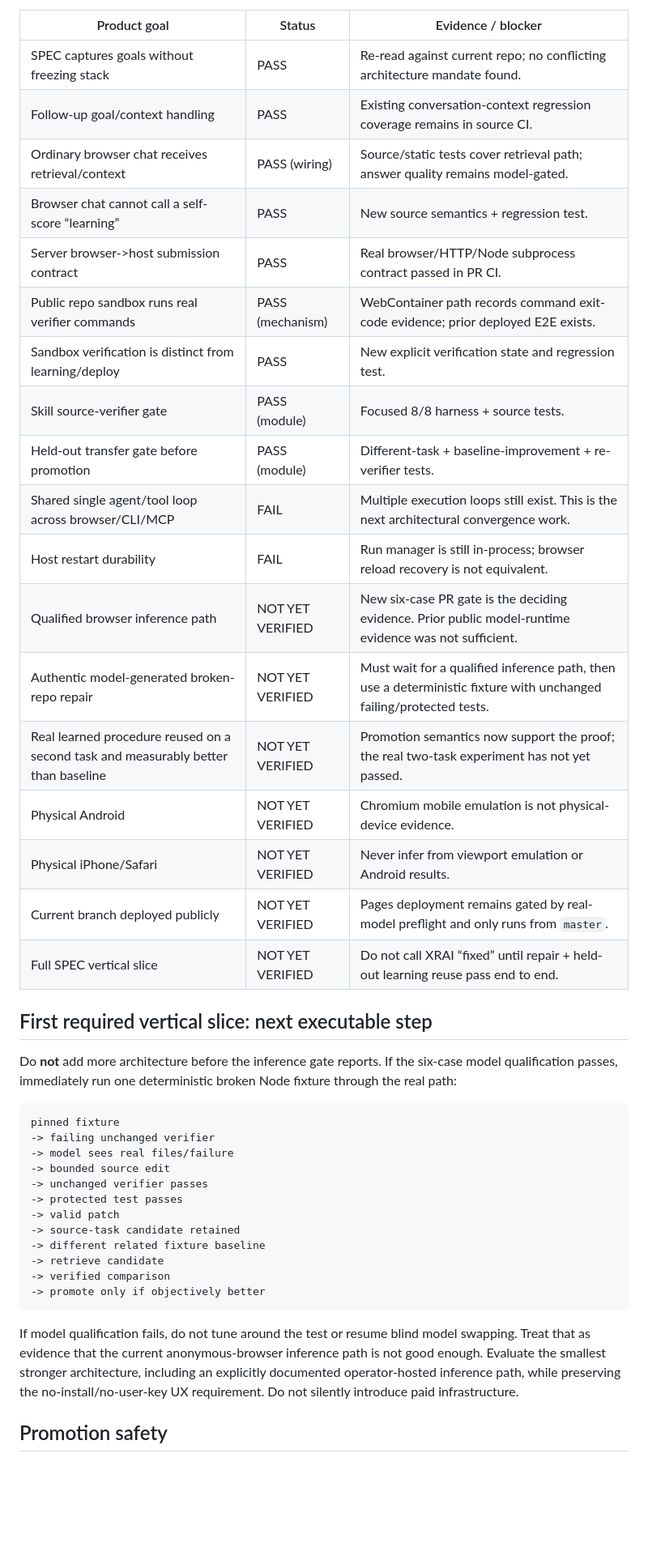
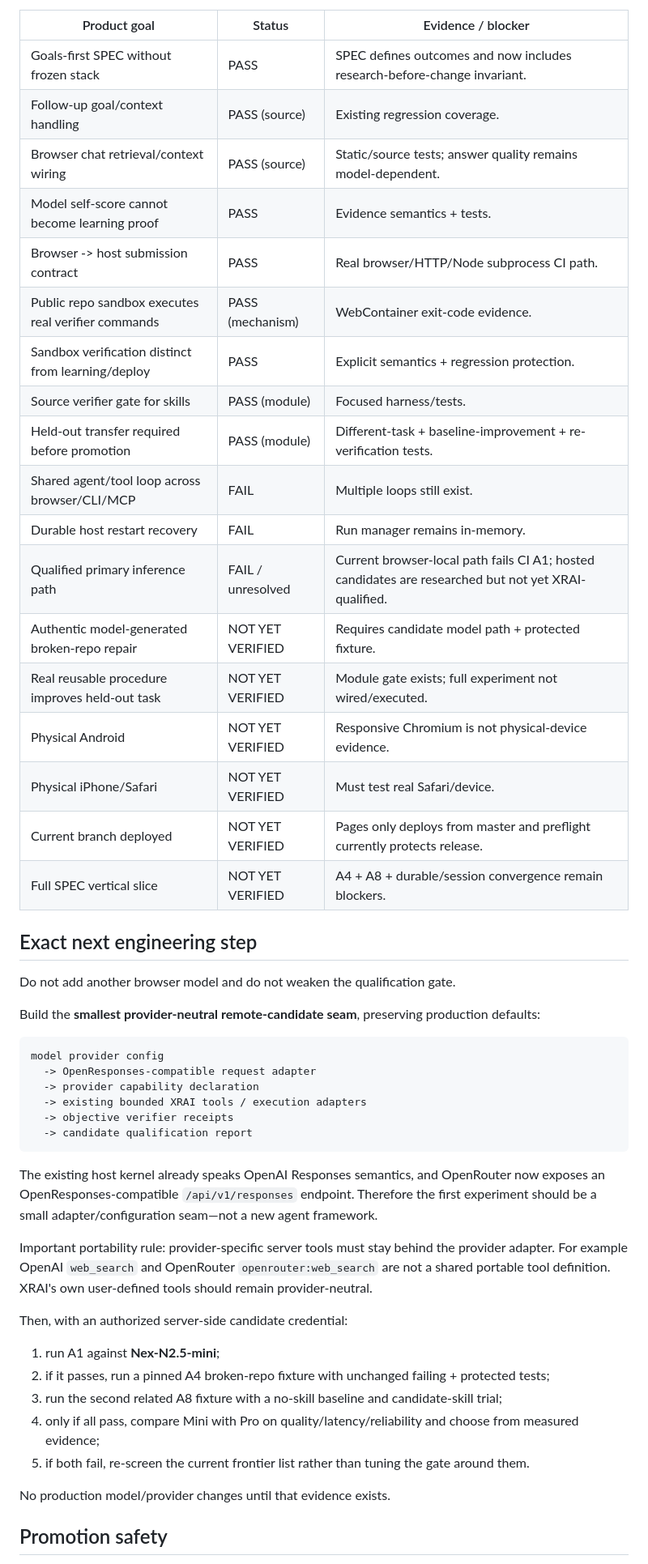
Before and after one commit to JT5D/xrai-agent, a Markdown page: docs/HANDOFF.md, the part around one of its changes. Shown at 81% size. GitHub-like rendering; blank space fills up the shorter version.

Commit message:
Refresh XRAI handoff after model and runtime research

````diff
--- a/docs/HANDOFF.md
+++ b/docs/HANDOFF.md
@@ -129,44 +197,52 @@ Status refers to evidence available for the current architecture, not intended f
 | Product goal | Status | Evidence / blocker |
 | --- | --- | --- |
-| SPEC captures goals without freezing stack | PASS | Re-read against current repo; no conflicting architecture mandate found. |
-| Follow-up goal/context handling | PASS | Existing conversation-context regression coverage remains in source CI. |
-| Ordinary browser chat receives retrieval/context | PASS (wiring) | Source/static tests cover retrieval path; answer quality remains model-gated. |
-| Browser chat cannot call a self-score “learning” | PASS | New source semantics + regression test. |
-| Server browser->host submission contract | PASS | Real browser/HTTP/Node subprocess contract passed in PR CI. |
-| Public repo sandbox runs real verifier commands | PASS (mechanism) | WebContainer path records command exit-code evidence; prior deployed E2E exists. |
-| Sandbox verification is distinct from learning/deploy | PASS | New explicit verification state and regression test. |
-| Skill source-verifier gate | PASS (module) | Focused 8/8 harness + source tests. |
-| Held-out transfer gate before promotion | PASS (module) | Different-task + baseline-improvement + re-verifier tests. |
-| Shared single agent/tool loop across browser/CLI/MCP | FAIL | Multiple execution loops still exist. This is the next architectural convergence work. |
-| Host restart durability | FAIL | Run manager is still in-process; browser reload recovery is not equivalent. |
-| Qualified browser inference path | NOT YET VERIFIED | New six-case PR gate is the deciding evidence. Prior public model-runtime evidence was not sufficient. |
-| Authentic model-generated broken-repo repair | NOT YET VERIFIED | Must wait for a qualified inference path, then use a deterministic fixture with unchanged failing/protected tests. |
-| Real learned procedure reused on a second task and measurably better than baseline | NOT YET VERIFIED | Promotion semantics now support the proof; the real two-task experiment has not yet passed. |
-| Physical Android | NOT YET VERIFIED | Chromium mobile emulation is not physical-device evidence. |
-| Physical iPhone/Safari | NOT YET VERIFIED | Never infer from viewport emulation or Android results. |
-| Current branch deployed publicly | NOT YET VERIFIED | Pages deployment remains gated by real-model preflight and only runs from `master`. |
-| Full SPEC vertical slice | NOT YET VERIFIED | Do not call XRAI “fixed” until repair + held-out learning reuse pass end to end. |
+| Goals-first SPEC without frozen stack | PASS | SPEC defines outcomes and now includes research-before-change invariant. |
+| Follow-up goal/context handling | PASS (source) | Existing regression coverage. |
+| Browser chat retrieval/context wiring | PASS (source) | Static/source tests; answer quality remains model-dependent. |
+| Model self-score cannot become learning proof | PASS | Evidence semantics + tests. |
+| Browser -> host submission contract | PASS | Real browser/HTTP/Node subprocess CI path. |
+| Public repo sandbox executes real verifier commands | PASS (mechanism) | WebContainer exit-code evidence. |
+| Sandbox verification distinct from learning/deploy | PASS | Explicit semantics + regression protection. |
+| Source verifier gate for skills | PASS (module) | Focused harness/tests. |
+| Held-out transfer required before promotion | PASS (module) | Different-task + baseline-improvement + re-verification tests. |
+| Shared agent/tool loop across browser/CLI/MCP | FAIL | Multiple loops still exist. |
+| Durable host restart recovery | FAIL | Run manager remains in-memory. |
+| Qualified primary inference path | FAIL / unresolved | Current browser-local path fails CI A1; hosted candidates are researched but not yet XRAI-qualified. |
+| Authentic model-generated broken-repo repair | NOT YET VERIFIED | Requires candidate model path + protected fixture. |
+| Real reusable procedure improves held-out task | NOT YET VERIFIED | Module gate exists; full experiment not wired/executed. |
+| Physical Android | NOT YET VERIFIED | Responsive Chromium is not physical-device evidence. |
+| Physical iPhone/Safari | NOT YET VERIFIED | Must test real Safari/device. |
+| Current branch deployed | NOT YET VERIFIED | Pages only deploys from master and preflight currently protects release. |
+| Full SPEC vertical slice | NOT YET VERIFIED | A4 + A8 + durable/session convergence remain blockers. |
 
-## First required vertical slice: next executable step
+## Exact next engineering step
 
-Do **not** add more architecture before the inference gate reports. If the six-case model qualification passes, immediately run one deterministic broken Node fixture through the real path:
+Do not add another browser model and do not weaken the qualification gate.
+
+Build the **smallest provider-neutral remote-candidate seam**, preserving production defaults:
 
 ```text
-pinned fixture
--> failing unchanged verifier
--> model sees real files/failure
--> bounded source edit
--> unchanged verifier passes
--> protected test passes
--> valid patch
--> source-task candidate retained
--> different related fixture baseline
--> retrieve candidate
--> verified comparison
--> promote only if objectively better
+model provider config
+  -> OpenResponses-compatible request adapter
+  -> provider capability declaration
+  -> existing bounded XRAI tools / execution adapters
+  -> objective verifier receipts
+  -> candidate qualification report
 ```
 
-If model qualification fails, do not tune around the test or resume blind model swapping. Treat that as evidence that the current anonymous-browser inference path is not good enough. Evaluate the smallest stronger architecture, including an explicitly documented operator-hosted inference path, while preserving the no-install/no-user-key UX requirement. Do not silently introduce paid infrastructure.
+The existing host kernel already speaks OpenAI Responses semantics, and OpenRouter now exposes an OpenResponses-compatible `/api/v1/responses` endpoint. Therefore the first experiment should be a small adapter/configuration seam—not a new agent framework.
+
+Important portability rule: provider-specific server tools must stay behind the provider adapter. For example OpenAI `web_search` and OpenRouter `openrouter:web_search` are not a shared portable tool definition. XRAI's own user-defined tools should remain provider-neutral.
+
+Then, with an authorized server-side candidate credential:
+
+1. run A1 against **Nex-N2.5-mini**;
+2. if it passes, run a pinned A4 broken-repo fixture with unchanged failing + protected tests;
+3. run the second related A8 fixture with a no-skill baseline and candidate-skill trial;
+4. only if all pass, compare Mini with Pro on quality/latency/reliability and choose from measured evidence;
+5. if both fail, re-screen the current frontier list rather than tuning the gate around them.
+
+No production model/provider changes until that evidence exists.
 
 ## Promotion safety
 
````
Also changed, not shown: other parts of docs/HANDOFF.md (+154 -88 lines).
